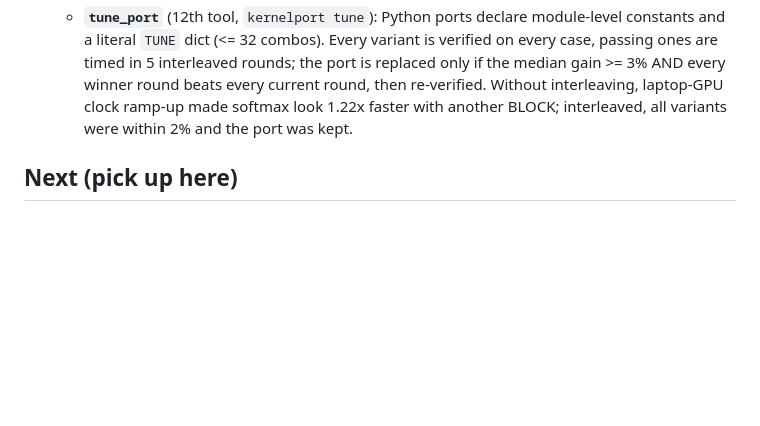
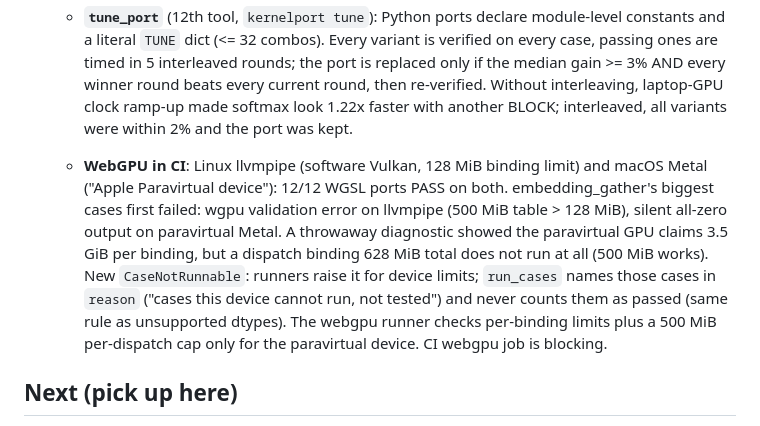
Before and after one commit to PS12007/kernelport, a Markdown page: PROGRESS.md, the part around the change. Drawn GitHub-style; blank space fills up the shorter version.

Commit message:
PROGRESS: webgpu CI findings

```diff
--- a/PROGRESS.md
+++ b/PROGRESS.md
@@ -187,6 +187,15 @@
     every current round, then re-verified. Without interleaving, laptop-GPU clock ramp-up made softmax look
     1.22x faster with another BLOCK; interleaved, all variants were within 2% and the port was kept.
 
+  - **WebGPU in CI**: Linux llvmpipe (software Vulkan, 128 MiB binding limit) and macOS Metal ("Apple
+    Paravirtual device"): 12/12 WGSL ports PASS on both. embedding_gather's biggest cases first failed:
+    wgpu validation error on llvmpipe (500 MiB table > 128 MiB), silent all-zero output on paravirtual Metal.
+    A throwaway diagnostic showed the paravirtual GPU claims 3.5 GiB per binding, but a dispatch binding
+    628 MiB total does not run at all (500 MiB works). New `CaseNotRunnable`: runners raise it for
+    device limits; `run_cases` names those cases in `reason` ("cases this device cannot run, not tested")
+    and never counts them as passed (same rule as unsupported dtypes). The webgpu runner checks per-binding
+    limits plus a 500 MiB per-dispatch cap only for the paravirtual device. CI webgpu job is blocking.
+
 ## Next (pick up here)
 - HIP on an AMD/ROCm box (`kernelport zoo --backend hip`); nothing else in CI can cover it.
 - Fresh-agent dogfood (needs a clean agent session; no API spend from here).
```
